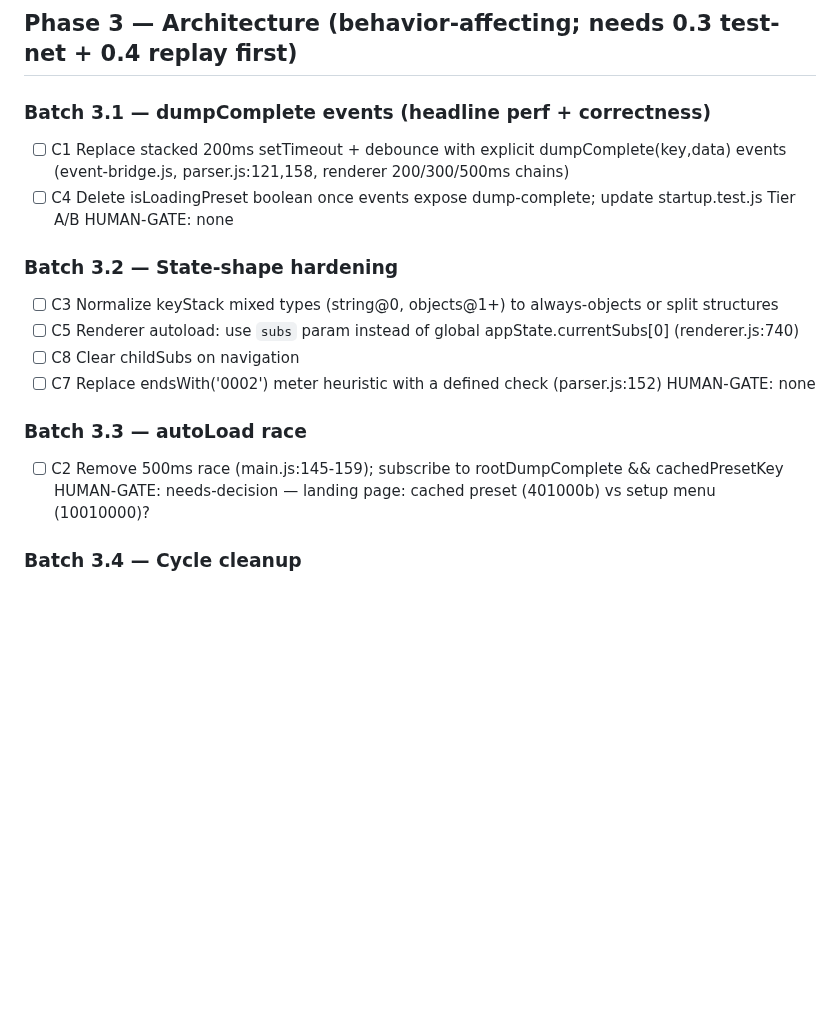
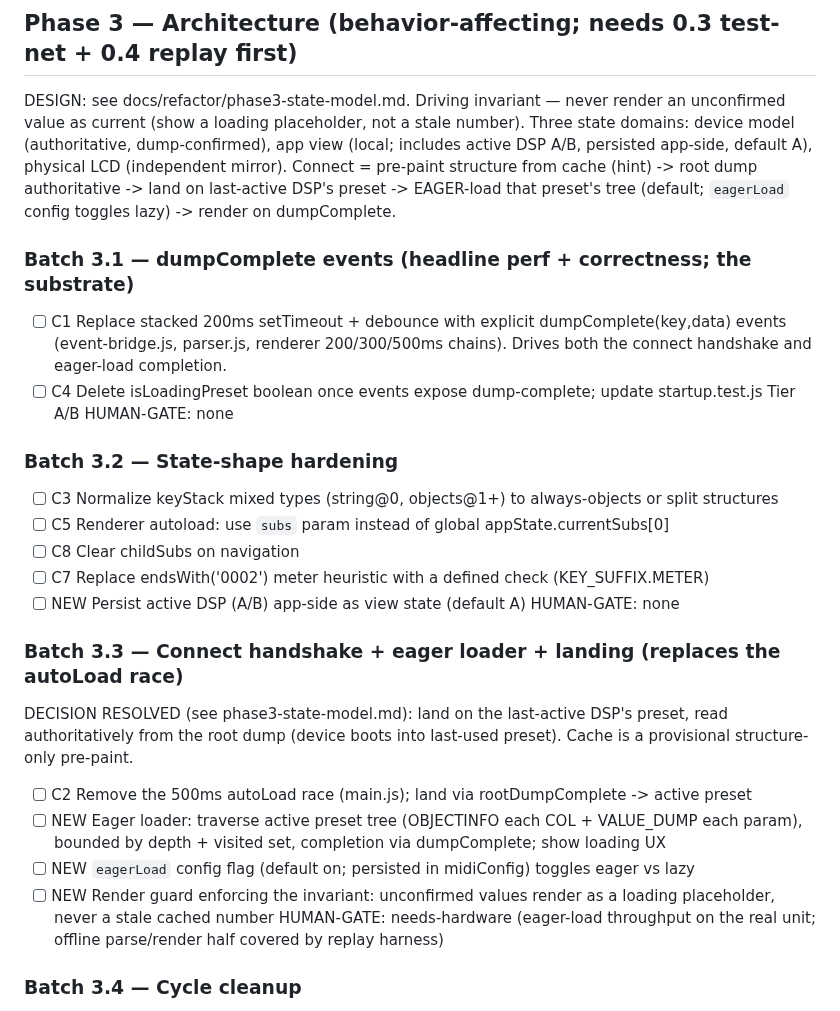
Before and after one commit to auntiepickle/orvilleCommander, a Markdown page: docs/issue-tracker.md, the part around the change. Rendered like a GitHub page; blank space fills up the shorter version.

```diff
--- a/docs/issue-tracker.md
+++ b/docs/issue-tracker.md
@@ -142,21 +142,34 @@ NOTE: screen format is NOT in system_commands.txt (only button SysEx is) — the
 
 ## Phase 3 — Architecture (behavior-affecting; needs 0.3 test-net + 0.4 replay first)
 
-### Batch 3.1 — dumpComplete events (headline perf + correctness)
-- [ ] C1  Replace stacked 200ms setTimeout + debounce with explicit dumpComplete(key,data) events (event-bridge.js, parser.js:121,158, renderer 200/300/500ms chains)
+DESIGN: see docs/refactor/phase3-state-model.md. Driving invariant — never render an unconfirmed
+value as current (show a loading placeholder, not a stale number). Three state domains: device model
+(authoritative, dump-confirmed), app view (local; includes active DSP A/B, persisted app-side, default A),
+physical LCD (independent mirror). Connect = pre-paint structure from cache (hint) -> root dump
+authoritative -> land on last-active DSP's preset -> EAGER-load that preset's tree (default; `eagerLoad`
+config toggles lazy) -> render on dumpComplete.
+
+### Batch 3.1 — dumpComplete events (headline perf + correctness; the substrate)
+- [ ] C1  Replace stacked 200ms setTimeout + debounce with explicit dumpComplete(key,data) events (event-bridge.js, parser.js, renderer 200/300/500ms chains). Drives both the connect handshake and eager-load completion.
 - [ ] C4  Delete isLoadingPreset boolean once events expose dump-complete; update startup.test.js Tier A/B
 HUMAN-GATE: none
 
 ### Batch 3.2 — State-shape hardening
 - [ ] C3  Normalize keyStack mixed types (string@0, objects@1+) to always-objects or split structures
-- [ ] C5  Renderer autoload: use `subs` param instead of global appState.currentSubs[0] (renderer.js:740)
+- [ ] C5  Renderer autoload: use `subs` param instead of global appState.currentSubs[0]
 - [ ] C8  Clear childSubs on navigation
-- [ ] C7  Replace endsWith('0002') meter heuristic with a defined check (parser.js:152)
+- [ ] C7  Replace endsWith('0002') meter heuristic with a defined check (KEY_SUFFIX.METER)
+- [ ] NEW Persist active DSP (A/B) app-side as view state (default A)
 HUMAN-GATE: none
 
-### Batch 3.3 — autoLoad race
-- [ ] C2  Remove 500ms race (main.js:145-159); subscribe to rootDumpComplete && cachedPresetKey
-HUMAN-GATE: needs-decision — landing page: cached preset (401000b) vs setup menu (10010000)?
+### Batch 3.3 — Connect handshake + eager loader + landing  (replaces the autoLoad race)
+DECISION RESOLVED (see phase3-state-model.md): land on the last-active DSP's preset, read authoritatively
+from the root dump (device boots into last-used preset). Cache is a provisional structure-only pre-paint.
+- [ ] C2  Remove the 500ms autoLoad race (main.js); land via rootDumpComplete -> active preset
+- [ ] NEW Eager loader: traverse active preset tree (OBJECTINFO each COL + VALUE_DUMP each param), bounded by depth + visited set, completion via dumpComplete; show loading UX
+- [ ] NEW `eagerLoad` config flag (default on; persisted in midiConfig) toggles eager vs lazy
+- [ ] NEW Render guard enforcing the invariant: unconfirmed values render as a loading placeholder, never a stale cached number
+HUMAN-GATE: needs-hardware (eager-load throughput on the real unit; offline parse/render half covered by replay harness)
 
 ### Batch 3.4 — Cycle cleanup
 - [ ] C6  Move logCategories off appState so logger.js no longer imports state.js (collapses store-logger-state cycle)
```
Also changed, not shown: docs/refactor/phase3-state-model.md (added, +87 -0 lines).
